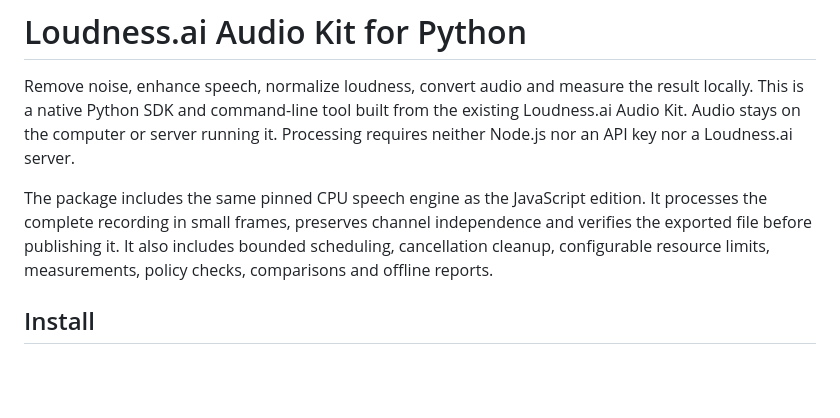
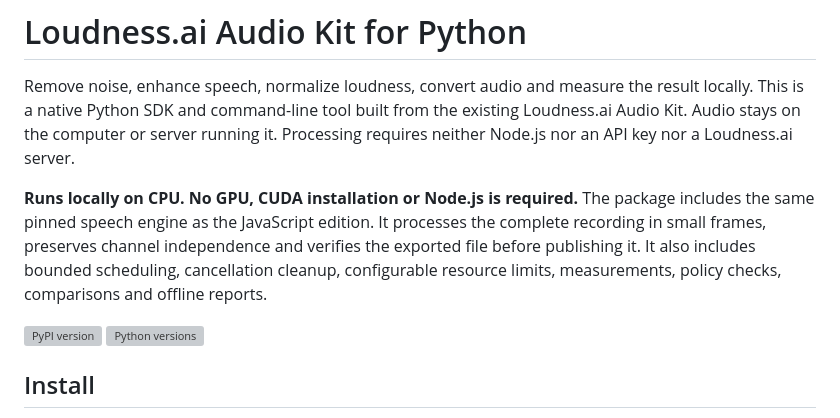
Before and after one commit to Loudness-ai/ai-noise-remover-sdk, a Markdown page: python/README.md, the part around the change. Drawn GitHub-style; blank space fills up the shorter version; grey boxes are pictures that could not be loaded.

```diff
--- a/python/README.md
+++ b/python/README.md
@@ -2,7 +2,10 @@
 
 Remove noise, enhance speech, normalize loudness, convert audio and measure the result locally. This is a native Python SDK and command-line tool built from the existing Loudness.ai Audio Kit. Audio stays on the computer or server running it. Processing requires neither Node.js nor an API key nor a Loudness.ai server.
 
-The package includes the same pinned CPU speech engine as the JavaScript edition. It processes the complete recording in small frames, preserves channel independence and verifies the exported file before publishing it. It also includes bounded scheduling, cancellation cleanup, configurable resource limits, measurements, policy checks, comparisons and offline reports.
+**Runs locally on CPU. No GPU, CUDA installation or Node.js is required.** The package includes the same pinned speech engine as the JavaScript edition. It processes the complete recording in small frames, preserves channel independence and verifies the exported file before publishing it. It also includes bounded scheduling, cancellation cleanup, configurable resource limits, measurements, policy checks, comparisons and offline reports.
+
+[![PyPI version](https://img.shields.io/pypi/v/loudness-audio-kit)](https://pypi.org/project/loudness-audio-kit/)
+[![Python versions](https://img.shields.io/pypi/pyversions/loudness-audio-kit)](https://pypi.org/project/loudness-audio-kit/)
 
 ## Install
 
```
Also changed, not shown: javascript/README.md (+16 -2 lines), javascript/docs/verification.md (+7 -3 lines).
